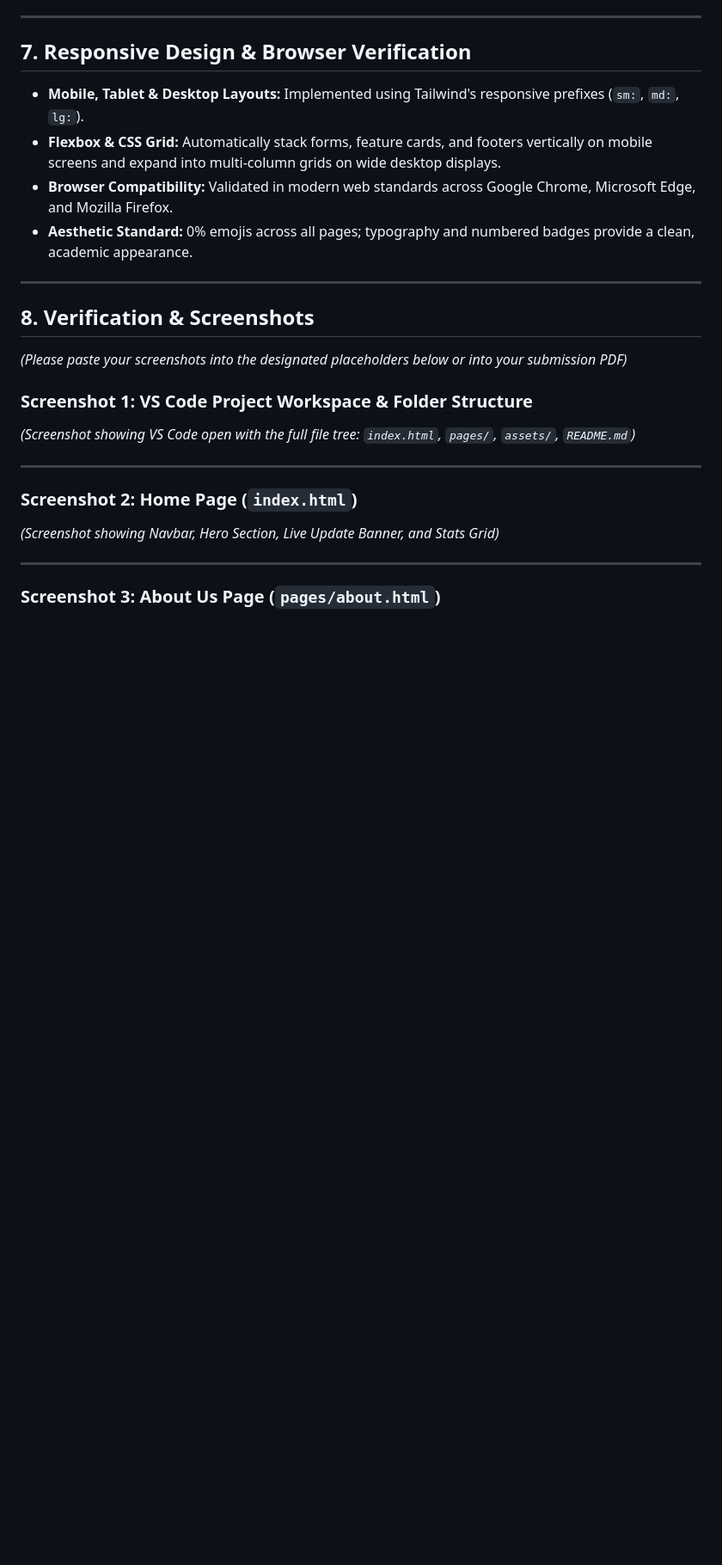
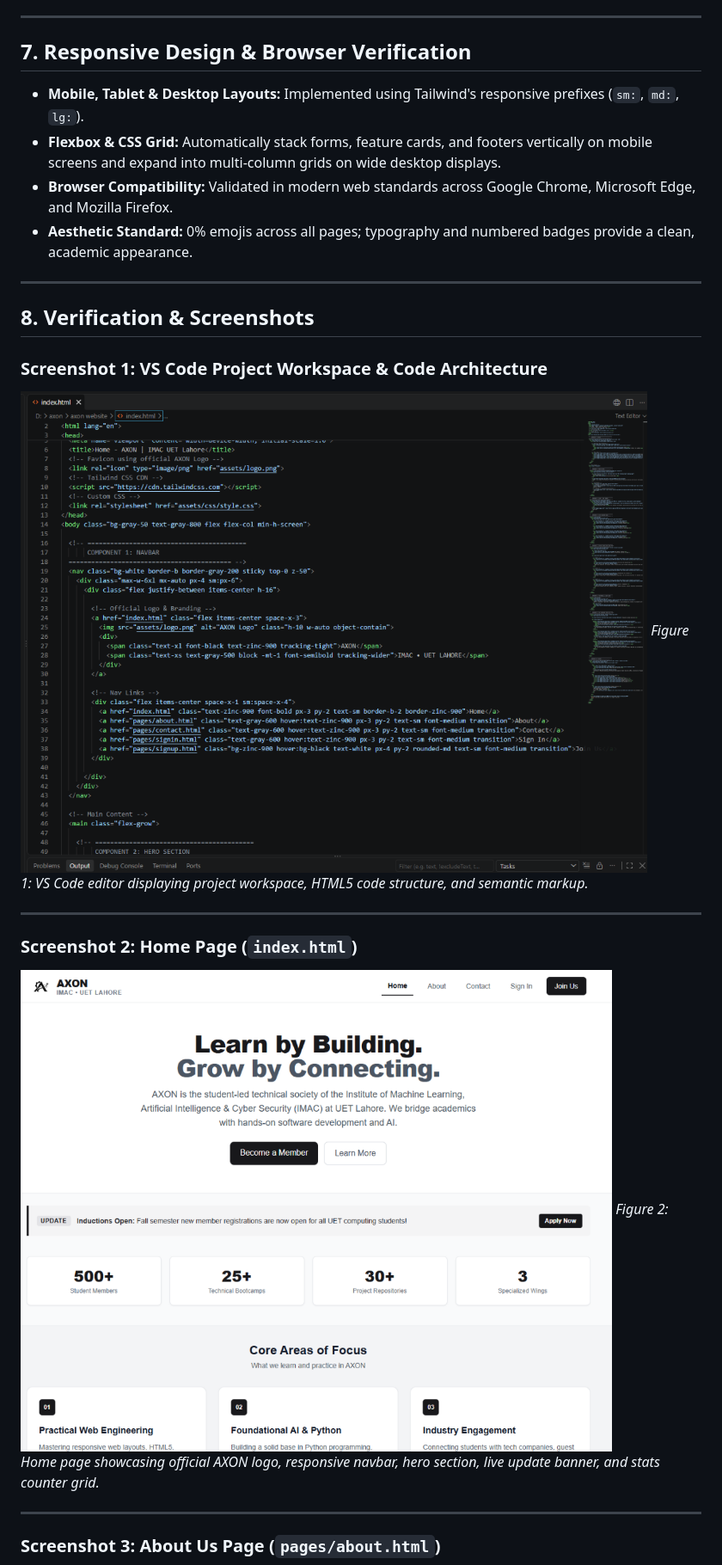
Before and after one commit to afeefulhussain/axon-website, a Markdown page: ASSIGNMENT_REPORT.md, the part around one of its changes. Shown at 86% size. Rendered like a GitHub page; pictures changed too: assets/screenshots/home_page.png (added), assets/screenshots/vscode_code.png (added); blank space fills up the shorter version.

```diff
--- a/ASSIGNMENT_REPORT.md
+++ b/ASSIGNMENT_REPORT.md
@@ -170,15 +170,15 @@ Both interactive forms (`pages/signup.html` and `pages/contact.html`) are integr
 
 ## 8. Verification & Screenshots
 
-*(Please paste your screenshots into the designated placeholders below or into your submission PDF)*
-
-### Screenshot 1: VS Code Project Workspace & Folder Structure
-*(Screenshot showing VS Code open with the full file tree: `index.html`, `pages/`, `assets/`, `README.md`)*
+### Screenshot 1: VS Code Project Workspace & Code Architecture
+![VS Code Workspace](assets/screenshots/vscode_code.png)
+*Figure 1: VS Code editor displaying project workspace, HTML5 code structure, and semantic markup.*
 
 ---
 
 ### Screenshot 2: Home Page (`index.html`)
-*(Screenshot showing Navbar, Hero Section, Live Update Banner, and Stats Grid)*
+![Home Page](assets/screenshots/home_page.png)
+*Figure 2: Home page showcasing official AXON logo, responsive navbar, hero section, live update banner, and stats counter grid.*
 
 ---
 
```
Also changed, not shown: other parts of ASSIGNMENT_REPORT.md (+14 -6 lines), assets/screenshots/about_page.png (added), assets/screenshots/contact_page.png (added), assets/screenshots/google_form_responses.png (added), 1 other file.
